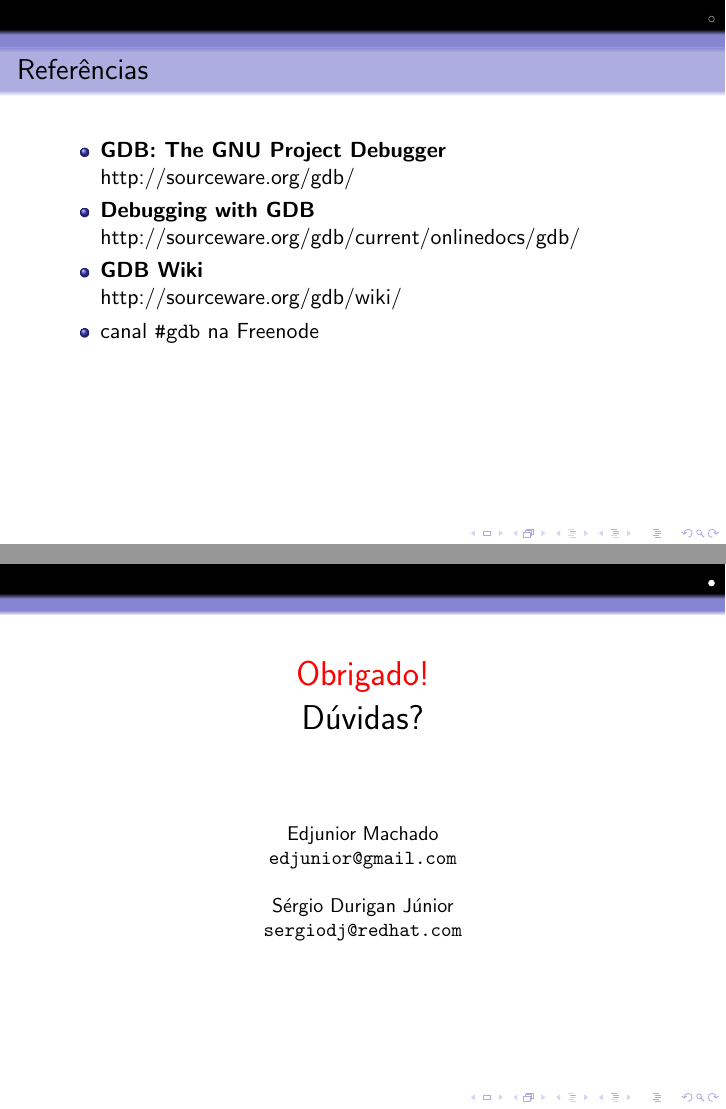
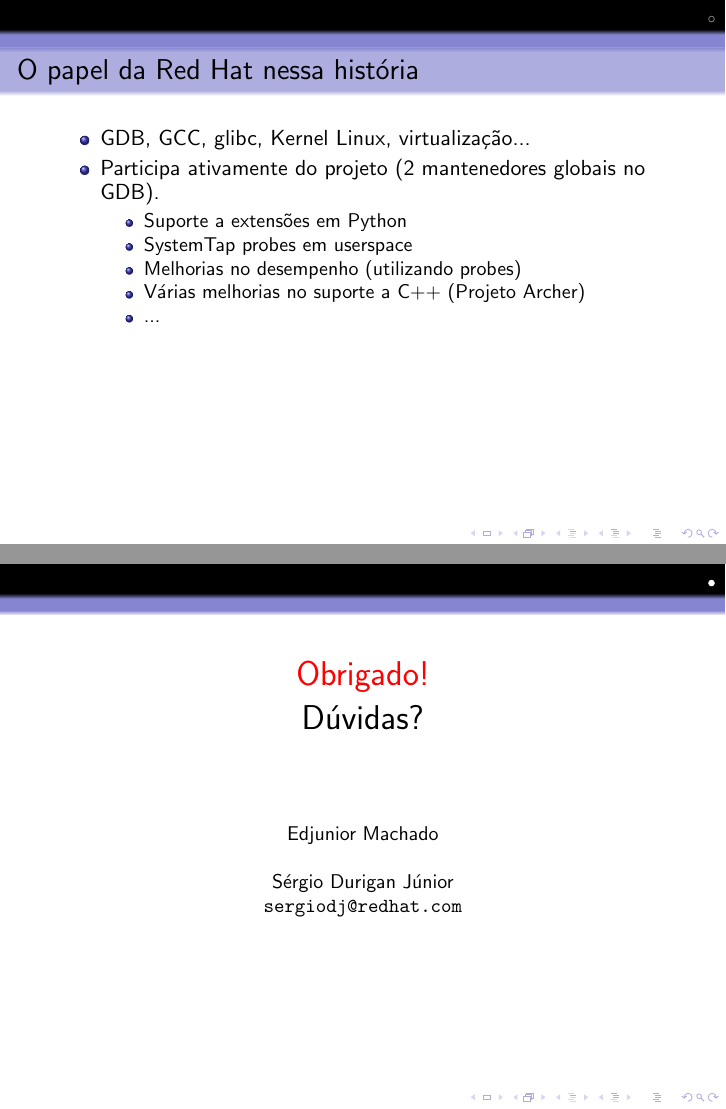
Before and after one commit to sergiodj/gdb-unicamp2011, LaTeX slides (gdb-unicamp2011.tex): pages 18 and 19 of 19 before the commit and pages 18 and 20 of 20 after it, joined at a grey line. Compiled offline with pdfLaTeX.

Commit message:
Incluindo o que a Red Hat fez/faz.
Retirando o e-mail do Edjunior (para a palestra do SoLiSC).

```diff
--- a/gdb-unicamp2011.tex
+++ b/gdb-unicamp2011.tex
@@ -241,6 +241,21 @@
 	  \end{itemize}
 \end{frame}
 
+\begin{frame}[fragile]
+	\frametitle{O papel da Red Hat nessa história}
+	\begin{itemize}
+		\item{GDB, GCC, glibc, Kernel Linux, virtualização...}
+		\item{Participa ativamente do projeto (2 mantenedores globais no GDB).}
+		\begin{itemize}
+			\item{Suporte a extensões em Python}
+			\item{SystemTap probes em userspace}
+			\item{Melhorias no desempenho (utilizando probes)}
+			\item{Várias melhorias no suporte a C++ (Projeto Archer)}
+			\item{...}
+		\end{itemize}
+	\end{itemize}
+\end{frame}
+
 \begin{frame}
        \frametitle{Referências}
         \begin{center}
@@ -269,7 +284,7 @@
 
 	\small
 	Edjunior Machado \\
-	{\tt edjunior@gmail.com} \\
+%	{\tt edjunior@gmail.com} \\
 	\vspace{1\baselineskip}
 	Sérgio Durigan Júnior \\
 	{\tt sergiodj@redhat.com}
```
